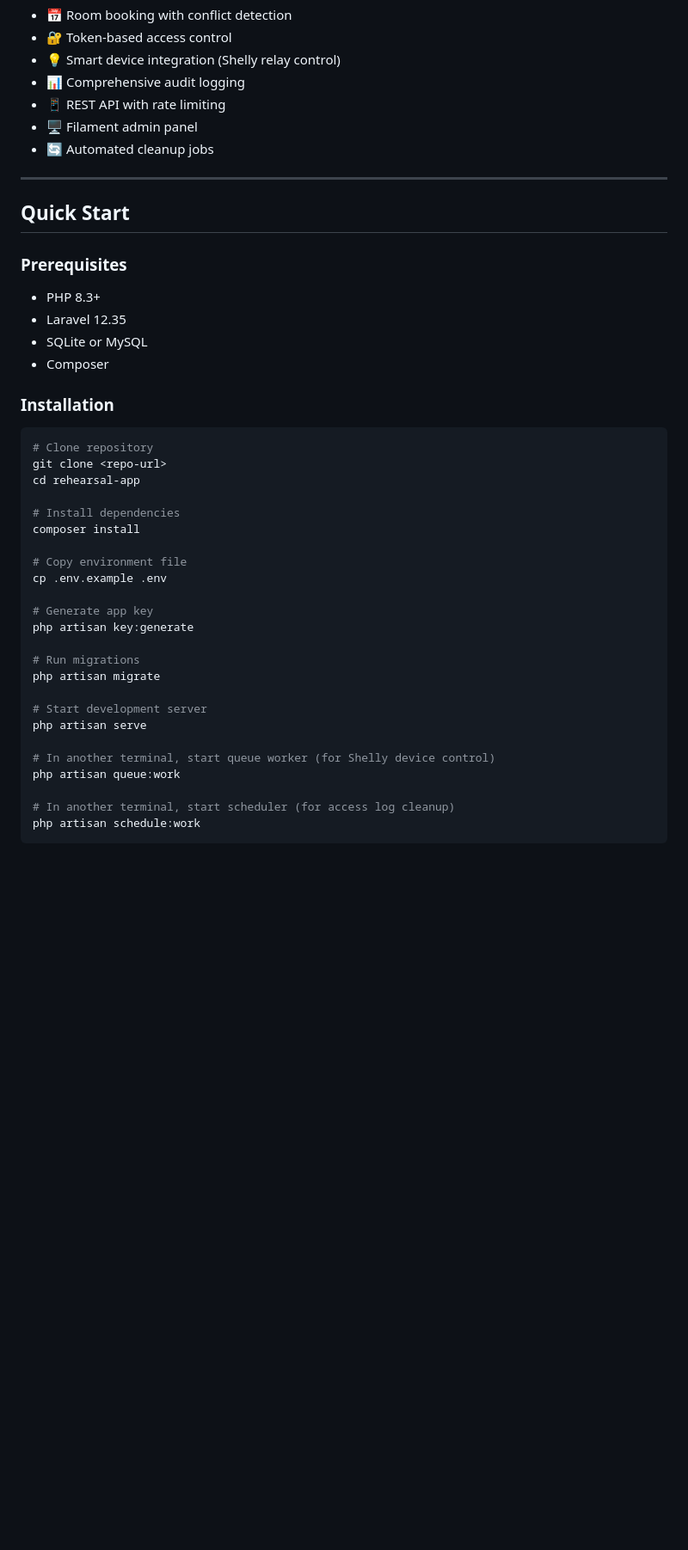
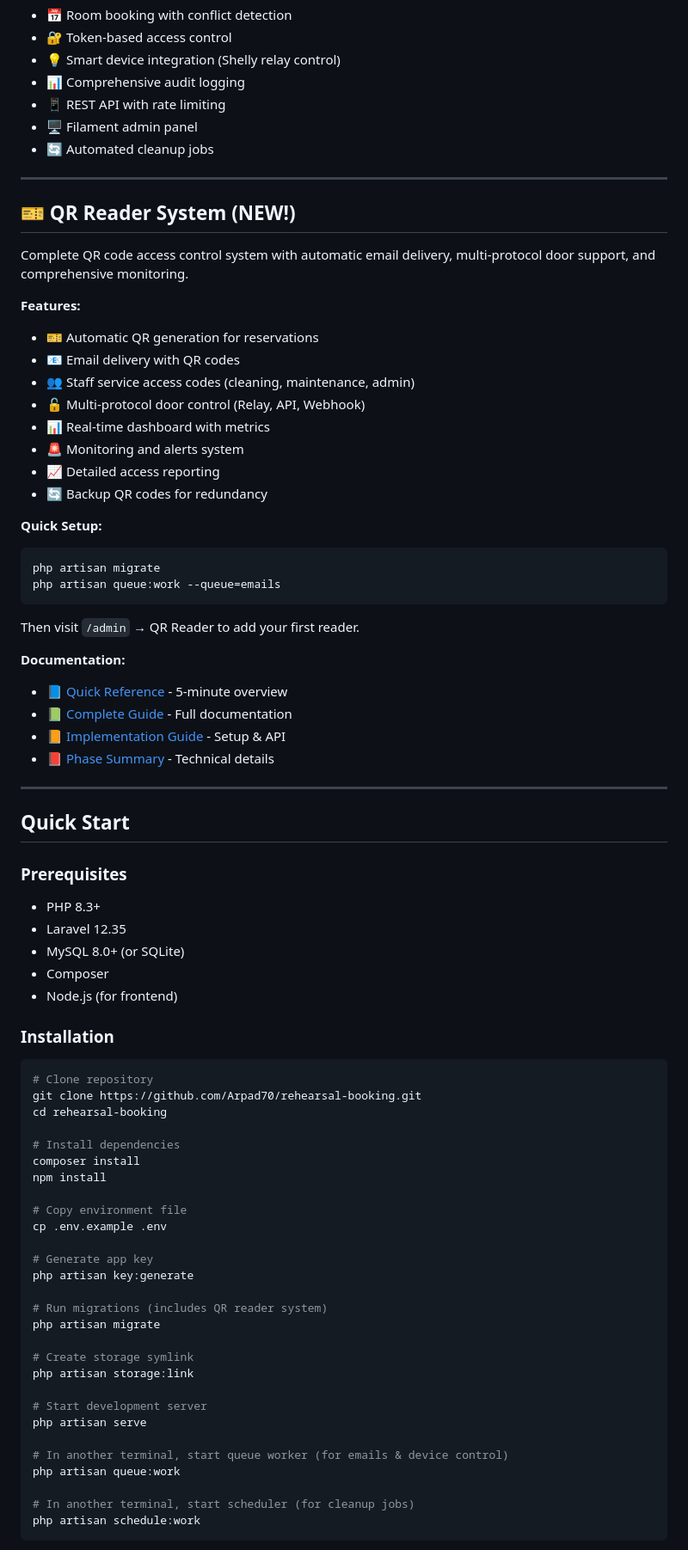
Before and after one commit to Arpad70/rehearsal-booking, a Markdown page: README.md, the part around one of its changes. Shown at 86% size. Rendered like a GitHub page; blank space fills up the shorter version.

Commit message:
docs: update README with QR reader system information

````diff
--- a/README.md
+++ b/README.md
@@ -22,23 +22,55 @@ A Laravel-based management system for scheduling and controlling access to rehea
 
 ---
 
+## 🎫 QR Reader System (NEW!)
+
+Complete QR code access control system with automatic email delivery, multi-protocol door support, and comprehensive monitoring.
+
+**Features:**
+- 🎫 Automatic QR generation for reservations
+- 📧 Email delivery with QR codes
+- 👥 Staff service access codes (cleaning, maintenance, admin)
+- 🔓 Multi-protocol door control (Relay, API, Webhook)
+- 📊 Real-time dashboard with metrics
+- 🚨 Monitoring and alerts system
+- 📈 Detailed access reporting
+- 🔄 Backup QR codes for redundancy
+
+**Quick Setup:**
+```bash
+php artisan migrate
+php artisan queue:work --queue=emails
+```
+
+Then visit `/admin` → QR Reader to add your first reader.
+
+**Documentation:**
+- 📘 [Quick Reference](./QUICK_REFERENCE.md) - 5-minute overview
+- 📗 [Complete Guide](./COMPLETE_DOCUMENTATION.md) - Full documentation
+- 📙 [Implementation Guide](./QR_IMPLEMENTATION_GUIDE.md) - Setup & API
+- 📕 [Phase Summary](./PHASE_SUMMARY.md) - Technical details
+
+---
+
 ## Quick Start
 
 ### Prerequisites
 - PHP 8.3+
 - Laravel 12.35
-- SQLite or MySQL
+- MySQL 8.0+ (or SQLite)
 - Composer
+- Node.js (for frontend)
 
 ### Installation
 
 ```bash
 # Clone repository
-git clone <repo-url>
-cd rehearsal-app
+git clone https://github.com/Arpad70/rehearsal-booking.git
+cd rehearsal-booking
 
 # Install dependencies
 composer install
+npm install
 
 # Copy environment file
 cp .env.example .env
@@ -46,15 +78,18 @@ cp .env.example .env
 # Generate app key
 php artisan key:generate
 
-# Run migrations
+# Run migrations (includes QR reader system)
 php artisan migrate
+
+# Create storage symlink
+php artisan storage:link
 
 # Start development server
 php artisan serve
 
-# In another terminal, start queue worker (for Shelly device control)
+# In another terminal, start queue worker (for emails & device control)
 php artisan queue:work
 
-# In another terminal, start scheduler (for access log cleanup)
+# In another terminal, start scheduler (for cleanup jobs)
 php artisan schedule:work
 ```
````
Also changed, not shown: other parts of README.md (+18 -4 lines).
